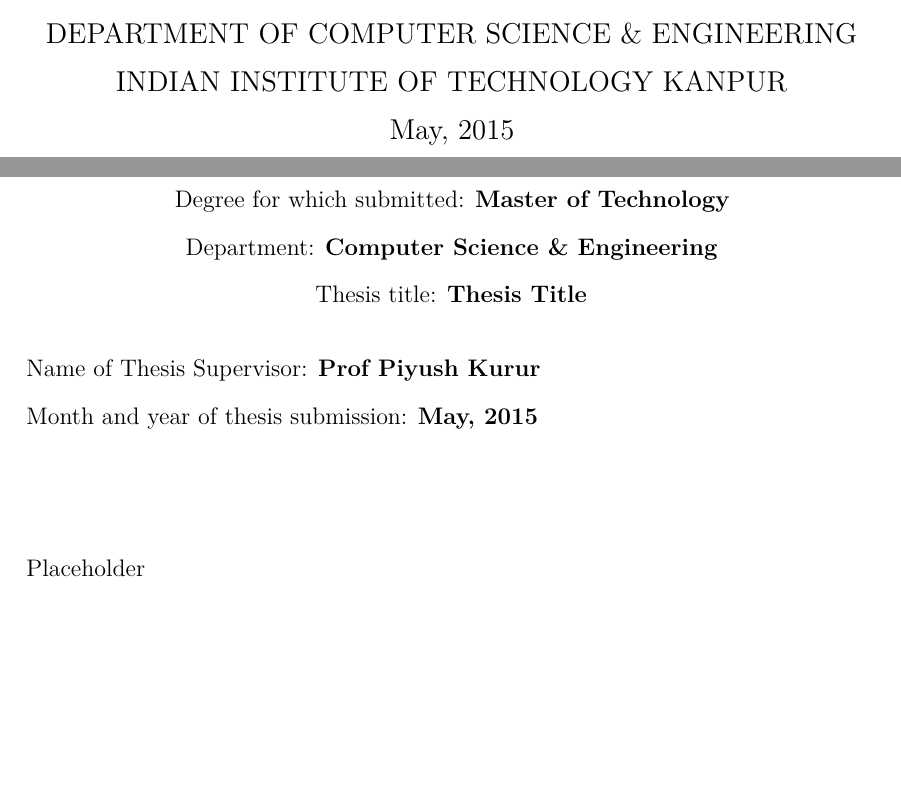
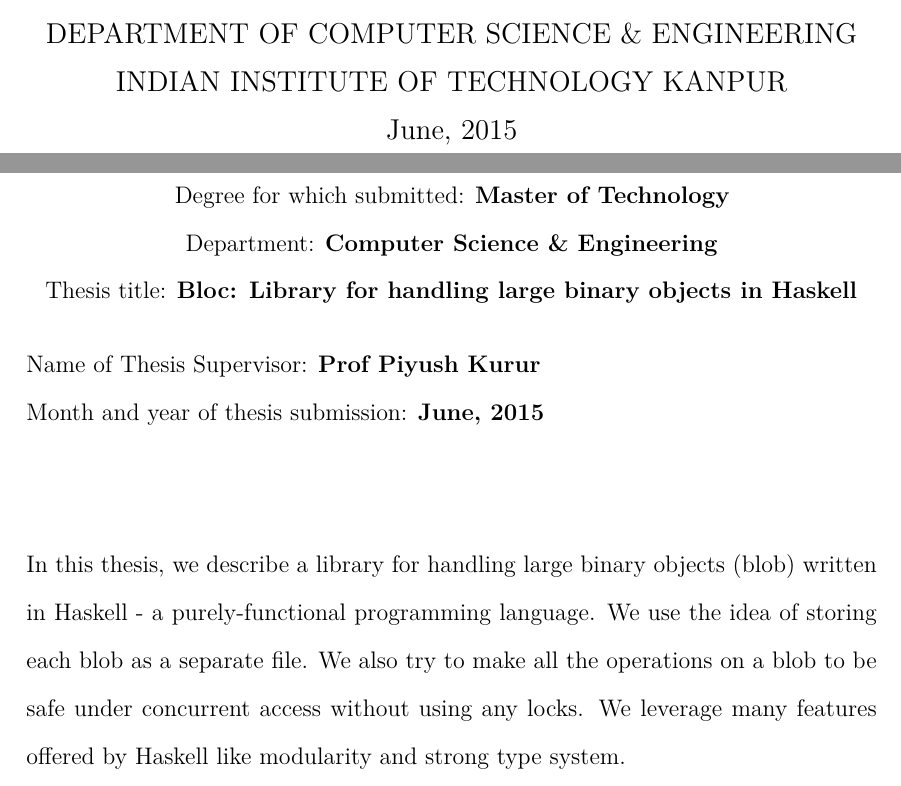
Before and after one commit to igniting/masters-thesis, a LaTeX thesis (thesis.tex, which reads prelude.tex): two parts of pages 1 and 5 of 33, joined at a grey line, cut so that both start at the same text, the shorter picture padded with empty space. Compiled offline with XeLaTeX.

Commit message:
Add thesis title and abstract

```diff
--- a/prelude.tex
+++ b/prelude.tex
@@ -15,9 +15,9 @@
 
 % TITLE PAGE
 %   - define \title{} \author{} \date{}
-\title{Thesis Title}
+\title{Bloc: Library for handling large binary objects in Haskell}
 \author{Anshu Avinash}
-\date{May, 2015}
+\date{June, 2015}
 
 %  - Roll number, required for title page, approval sheet, and
 %    certificate of course work
@@ -63,7 +63,8 @@
 %--------------------------------------------------------------------%
 % ABSTRACT
 \begin{abstract}
-Placeholder
+  In this thesis, we describe a library for handling large binary objects (blob) written in Haskell - a purely-functional programming language. We use the idea of storing each blob as a separate file. We also try to make all the operations on a blob to be safe under concurrent access without using any locks. We leverage many features offered by Haskell like modularity and strong type system.
+
 \end{abstract}
 
 %--------------------------------------------------------------------%
```
